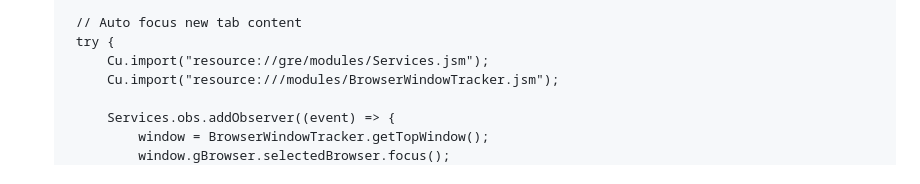
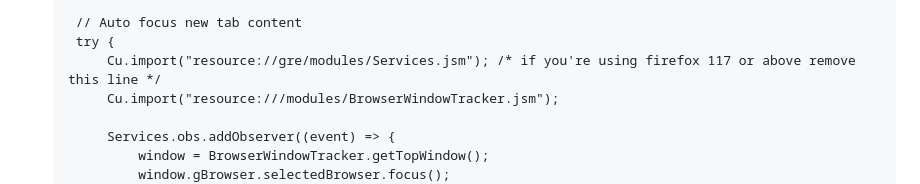
Before and after one commit to nksupermarket/Ether, a Markdown page: README.md, the part around the change. Rendered like a GitHub page.

```diff
--- a/README.md
+++ b/README.md
@@ -160,7 +160,7 @@ If you want to build it yourself, the build command is `npm run build`.
 
     // Auto focus new tab content
     try {
-        Cu.import("resource://gre/modules/Services.jsm");
+        Cu.import("resource://gre/modules/Services.jsm"); /* if you're using firefox 117 or above remove this line */
         Cu.import("resource:///modules/BrowserWindowTracker.jsm");
 
         Services.obs.addObserver((event) => {
```
